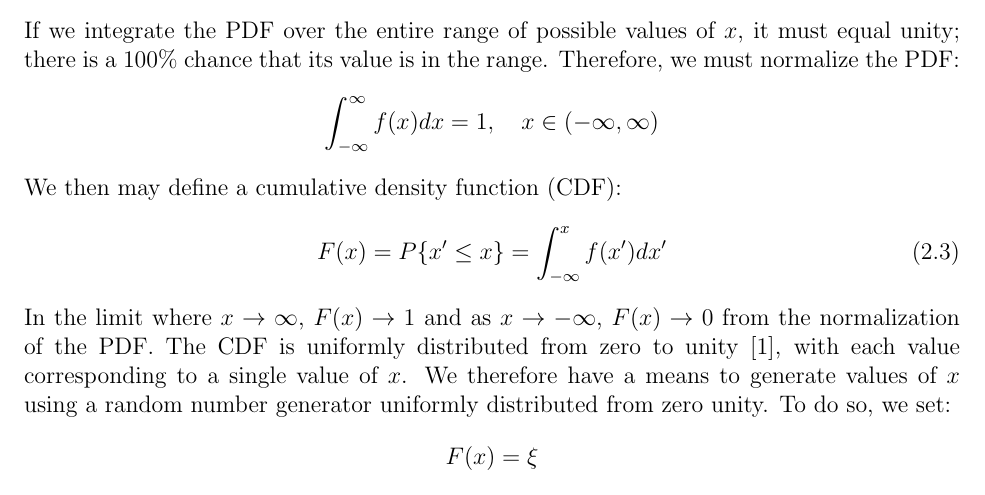
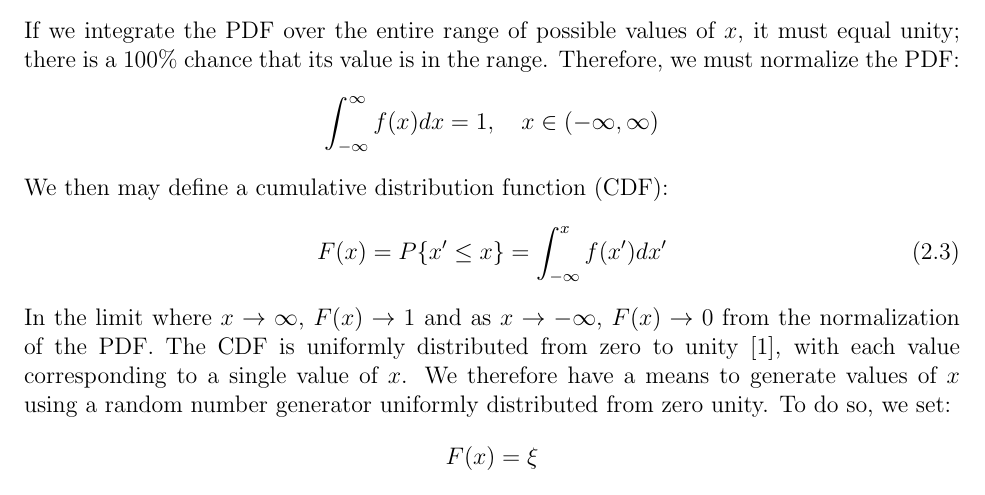
Before and after one commit to JessicaRehak/jsr_masters, a LaTeX thesis (masters_report.tex, which reads include/glossary/gls.tex): part of page 11 of 76, cut so that both start at the same text. Compiled offline with pdfLaTeX.

Commit message:
corrected cdf definition.

```diff
--- a/include/glossary/gls.tex
+++ b/include/glossary/gls.tex
@@ -1,5 +1,5 @@
 \newacronym{bwr}{BWR}{boiling water reactor}
-\newacronym{cdf}{CDF}{cumulative density function}
+\newacronym{cdf}{CDF}{cumulative distribution function}
 \newacronym{cfe}{CFE}{collision flux estimator}
 \newacronym{fom}{FOM}{figure of merit}
 \newacronym{inl}{INL}{Idaho National Lab}
```
